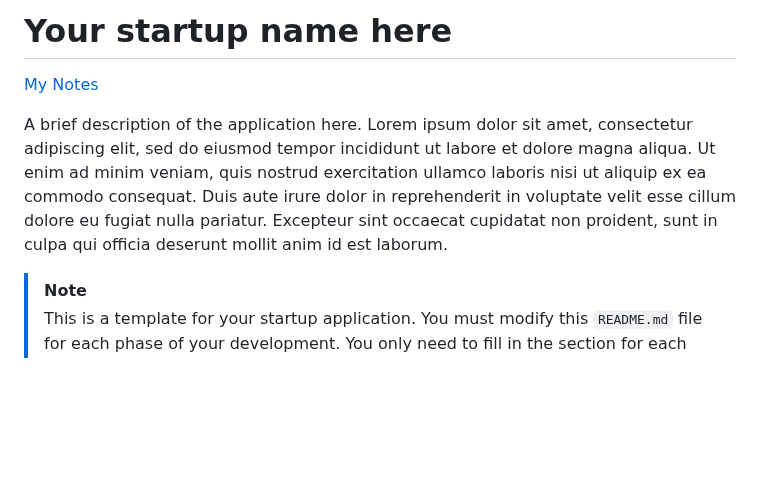
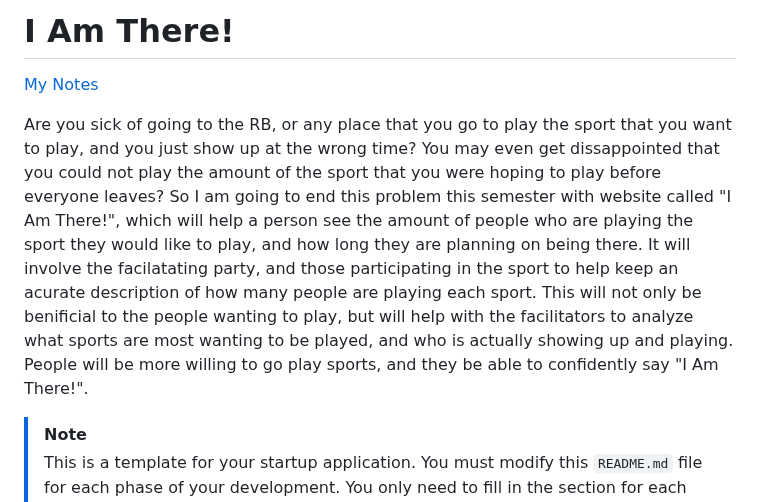
Before and after one commit to BrooklynBroiler/startup, a Markdown page: README.md, the part around the change. Drawn GitHub-style; blank space fills up the shorter version.

Commit message:
Add name of startup, and add description of startup.

```diff
--- a/README.md
+++ b/README.md
@@ -1,8 +1,8 @@
-# Your startup name here
+# I Am There!
 
 [My Notes](notes.md)
 
-A brief description of the application here. Lorem ipsum dolor sit amet, consectetur adipiscing elit, sed do eiusmod tempor incididunt ut labore et dolore magna aliqua. Ut enim ad minim veniam, quis nostrud exercitation ullamco laboris nisi ut aliquip ex ea commodo consequat. Duis aute irure dolor in reprehenderit in voluptate velit esse cillum dolore eu fugiat nulla pariatur. Excepteur sint occaecat cupidatat non proident, sunt in culpa qui officia deserunt mollit anim id est laborum.
+Are you sick of going to the RB, or any place that you go to play the sport that you want to play, and you just show up at the wrong time? You may even get dissappointed that you could not play the amount of the sport that you were hoping to play before everyone leaves? So I am going to end this problem this semester with website called "I Am There!", which will help a person see the amount of people who are playing the sport they would like to play, and how long they are planning on being there. It will involve the facilatating party, and those participating in the sport to help keep an acurate description of how many people are playing each sport. This will not only be benificial to the people wanting to play, but will help with the facilitators to analyze what sports are most wanting to be played, and who is actually showing up and playing. People will be more willing to go play sports, and they be able to confidently say "I Am There!".
 
 
 > [!NOTE]
```
